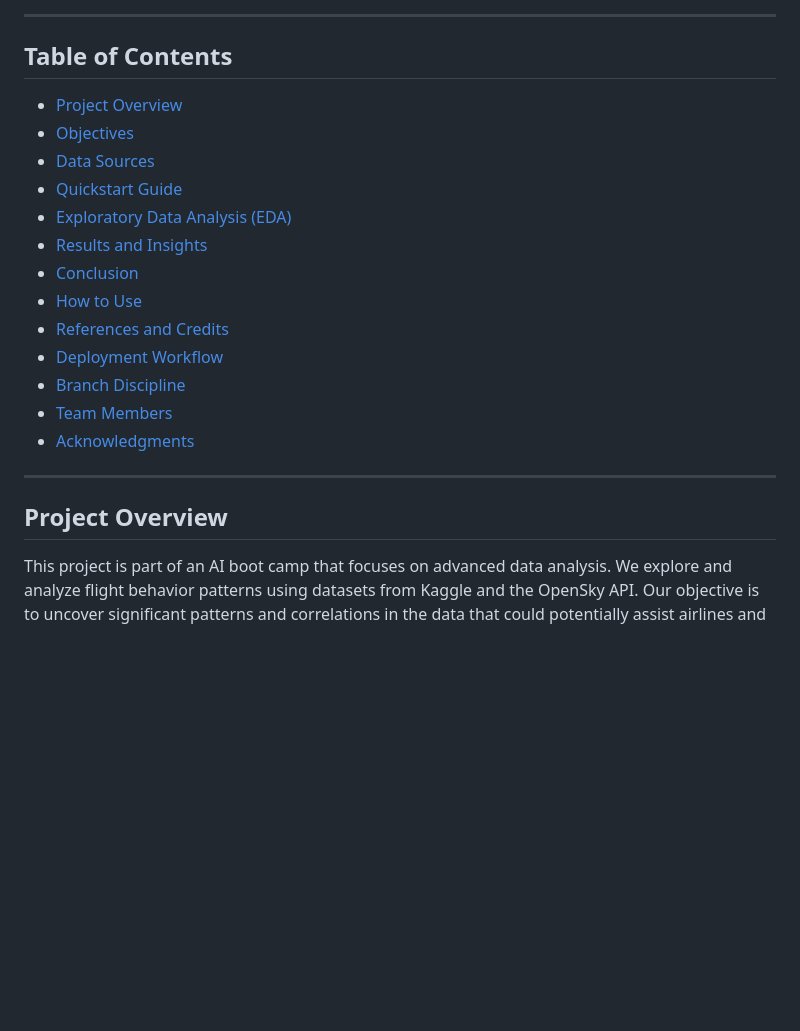
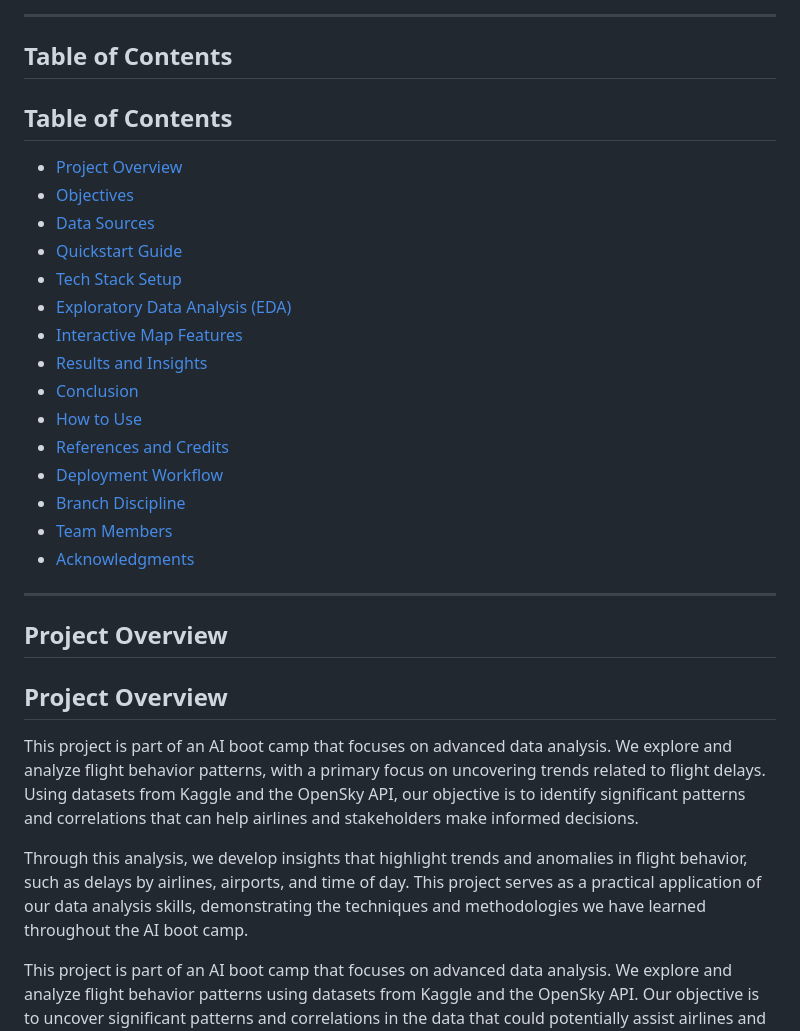
Before and after one commit to steven-midgley/project_one, a Markdown page: README.md, the part around the change. Rendered like a GitHub page; blank space fills up the shorter version.

Commit message:
Updated table of contents

```diff
--- a/README.md
+++ b/README.md
@@ -8,11 +8,15 @@
 
 ## Table of Contents
 
+## Table of Contents
+
 - [Project Overview](#project-overview)
 - [Objectives](#objectives)
 - [Data Sources](#data-sources)
 - [Quickstart Guide](#quickstart-guide)
+- [Tech Stack Setup](#tech-stack-setup)
 - [Exploratory Data Analysis (EDA)](#exploratory-data-analysis-eda)
+- [Interactive Map Features](#interactive-map-features)
 - [Results and Insights](#results-and-insights)
 - [Conclusion](#conclusion)
 - [How to Use](#how-to-use)
@@ -25,6 +29,13 @@
 ---
 
 ## Project Overview
+
+## Project Overview
+
+This project is part of an AI boot camp that focuses on advanced data analysis. We explore and analyze flight behavior patterns, with a primary focus on uncovering trends related to flight delays. Using datasets from Kaggle and the OpenSky API, our objective is to identify significant patterns and correlations that can help airlines and stakeholders make informed decisions.
+
+Through this analysis, we develop insights that highlight trends and anomalies in flight behavior, such as delays by airlines, airports, and time of day. This project serves as a practical application of our data analysis skills, demonstrating the techniques and methodologies we have learned throughout the AI boot camp.
+
 
 This project is part of an AI boot camp that focuses on advanced data analysis. We explore and analyze flight behavior patterns using datasets from Kaggle and the OpenSky API. Our objective is to uncover significant patterns and correlations in the data that could potentially assist airlines and stakeholders in making informed decisions.
 
```
